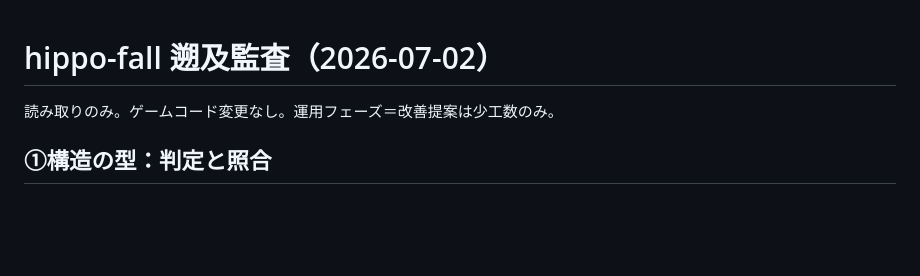
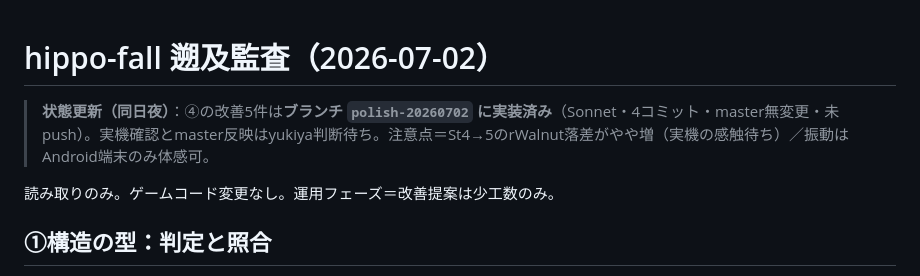
Before and after one commit to yukiyeahhhh/hippo-fall, a Markdown page: docs/audits/2026-07-02_retro-audit.md, the part around the change. Rendered like a GitHub page; blank space fills up the shorter version.

Commit message:
監査④の実装状況を記録（polish-20260702ブランチ・実機確認待ち）

```diff
--- a/docs/audits/2026-07-02_retro-audit.md
+++ b/docs/audits/2026-07-02_retro-audit.md
@@ -1,4 +1,6 @@
 # hippo-fall 遡及監査（2026-07-02）
+
+> **状態更新（同日夜）**：④の改善5件は**ブランチ `polish-20260702` に実装済み**（Sonnet・4コミット・master無変更・未push）。実機確認とmaster反映はyukiya判断待ち。注意点＝St4→5のrWalnut落差がやや増（実機の感触待ち）／振動はAndroid端末のみ体感可。
 
 読み取りのみ。ゲームコード変更なし。運用フェーズ＝改善提案は少工数のみ。
 
```
